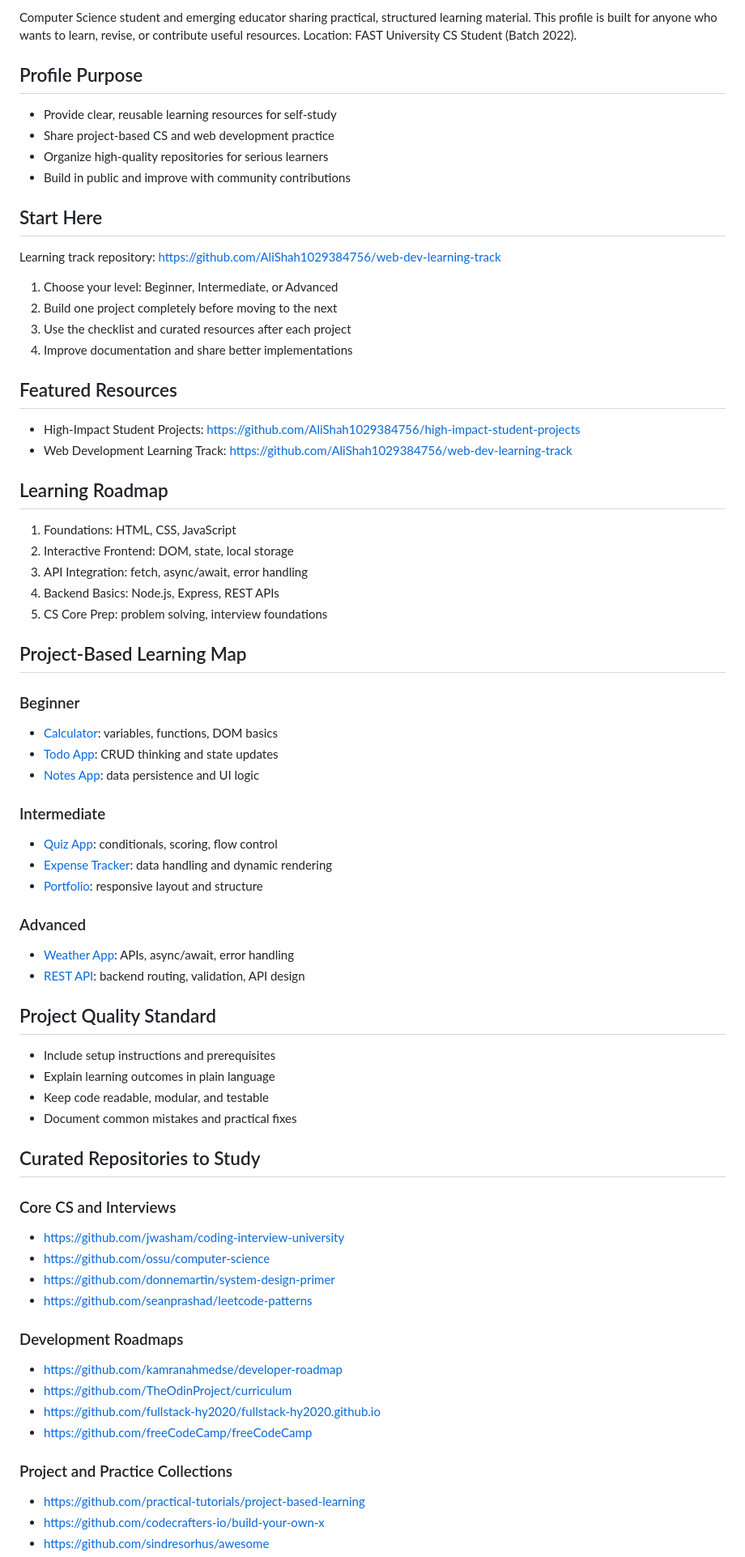
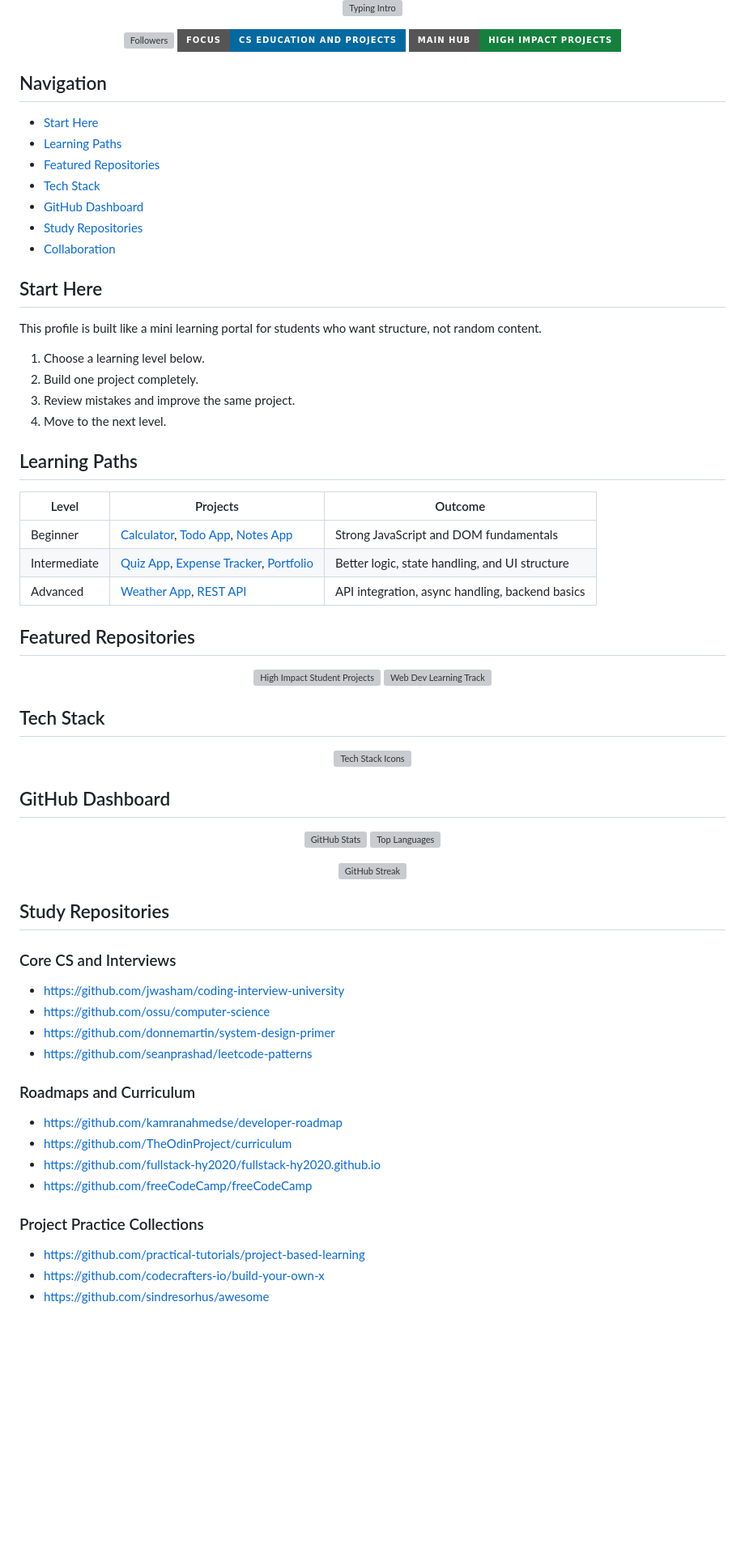
Before and after one commit to AliShah1029384756/AliShah1029384756, a Markdown page: README.md, the part around one of its changes. Shown at 81% size. GitHub-like rendering; badges without logos; blank space fills up the shorter version; grey boxes are pictures that could not be loaded.

Commit message:
feat: redesign profile README with website-style layout

```diff
--- a/README.md
+++ b/README.md
@@ -2,68 +2,77 @@
 
-Computer Science student and emerging educator sharing practical, structured learning material.
-This profile is built for anyone who wants to learn, revise, or contribute useful resources.
-Location: FAST University CS Student (Batch 2022).
+<p align="center">
+	<img src="https://readme-typing-svg.herokuapp.com?font=Fira+Code&size=21&duration=2800&pause=900&center=true&vCenter=true&width=950&lines=Computer+Science+Student+%7C+Building+Practical+Learning+Resources;Project-Based+Learning+%7C+Beginner+to+Advanced;Helping+Students+Learn+By+Building+Real+Projects" alt="Typing Intro" />
+</p>
 
-## Profile Purpose
-- Provide clear, reusable learning resources for self-study
-- Share project-based CS and web development practice
-- Organize high-quality repositories for serious learners
-- Build in public and improve with community contributions
+<p align="center">
+	<a href="https://github.com/AliShah1029384756?tab=followers"><img src="https://img.shields.io/github/followers/AliShah1029384756?style=for-the-badge&logo=github&label=Followers" alt="Followers" /></a>
+	<a href="https://github.com/AliShah1029384756?tab=repositories"><img src="https://img.shields.io/badge/Focus-CS%20Education%20and%20Projects-0369a1?style=for-the-badge" alt="Focus" /></a>
+	<a href="https://github.com/AliShah1029384756/high-impact-student-projects"><img src="https://img.shields.io/badge/Main%20Hub-High%20Impact%20Projects-15803d?style=for-the-badge" alt="Main Hub" /></a>
+</p>
+
+## Navigation
+- [Start Here](#start-here)
+- [Learning Paths](#learning-paths)
+- [Featured Repositories](#featured-repositories)
+- [Tech Stack](#tech-stack)
+- [GitHub Dashboard](#github-dashboard)
+- [Study Repositories](#study-repositories)
+- [Collaboration](#collaboration)
 
 ## Start Here
-Learning track repository: https://github.com/AliShah1029384756/web-dev-learning-track
+This profile is built like a mini learning portal for students who want structure, not random content.
 
-1. Choose your level: Beginner, Intermediate, or Advanced
-2. Build one project completely before moving to the next
-3. Use the checklist and curated resources after each project
-4. Improve documentation and share better implementations
+1. Choose a learning level below.
+2. Build one project completely.
+3. Review mistakes and improve the same project.
+4. Move to the next level.
 
-## Featured Resources
-- High-Impact Student Projects: https://github.com/AliShah1029384756/high-impact-student-projects
-- Web Development Learning Track: https://github.com/AliShah1029384756/web-dev-learning-track
+## Learning Paths
+| Level | Projects | Outcome |
+|---|---|---|
+| Beginner | [Calculator](https://github.com/AliShah1029384756/calculator), [Todo App](https://github.com/AliShah1029384756/todo-app), [Notes App](https://github.com/AliShah1029384756/notes-app) | Strong JavaScript and DOM fundamentals |
+| Intermediate | [Quiz App](https://github.com/AliShah1029384756/quiz-app), [Expense Tracker](https://github.com/AliShah1029384756/expense-tracker), [Portfolio](https://github.com/AliShah1029384756/portfolio) | Better logic, state handling, and UI structure |
+| Advanced | [Weather App](https://github.com/AliShah1029384756/weather-app), [REST API](https://github.com/AliShah1029384756/rest-api) | API integration, async handling, backend basics |
 
-## Learning Roadmap
-1. Foundations: HTML, CSS, JavaScript
-2. Interactive Frontend: DOM, state, local storage
-3. API Integration: fetch, async/await, error handling
-4. Backend Basics: Node.js, Express, REST APIs
-5. CS Core Prep: problem solving, interview foundations
+## Featured Repositories
+<p align="center">
+	<a href="https://github.com/AliShah1029384756/high-impact-student-projects">
+		<img src="https://github-readme-stats.vercel.app/api/pin/?username=AliShah1029384756&repo=high-impact-student-projects&hide_border=true" alt="High Impact Student Projects" />
+	</a>
+	<a href="https://github.com/AliShah1029384756/web-dev-learning-track">
+		<img src="https://github-readme-stats.vercel.app/api/pin/?username=AliShah1029384756&repo=web-dev-learning-track&hide_border=true" alt="Web Dev Learning Track" />
+	</a>
+</p>
 
-## Project-Based Learning Map
-### Beginner
-- [Calculator](https://github.com/AliShah1029384756/calculator): variables, functions, DOM basics
-- [Todo App](https://github.com/AliShah1029384756/todo-app): CRUD thinking and state updates
-- [Notes App](https://github.com/AliShah1029384756/notes-app): data persistence and UI logic
+## Tech Stack
+<p align="center">
+	<img src="https://skillicons.dev/icons?i=html,css,js,nodejs,express,git,github,vscode" alt="Tech Stack Icons" />
+</p>
 
-### Intermediate
-- [Quiz App](https://github.com/AliShah1029384756/quiz-app): conditionals, scoring, flow control
-- [Expense Tracker](https://github.com/AliShah1029384756/expense-tracker): data handling and dynamic rendering
-- [Portfolio](https://github.com/AliShah1029384756/portfolio): responsive layout and structure
+## GitHub Dashboard
+<p align="center">
+	<img src="https://github-readme-stats.vercel.app/api?username=AliShah1029384756&show_icons=true&hide_border=true&rank_icon=github" alt="GitHub Stats" height="165" />
+	<img src="https://github-readme-stats.vercel.app/api/top-langs/?username=AliShah1029384756&layout=compact&hide_border=true" alt="Top Languages" height="165" />
+</p>
 
-### Advanced
-- [Weather App](https://github.com/AliShah1029384756/weather-app): APIs, async/await, error handling
-- [REST API](https://github.com/AliShah1029384756/rest-api): backend routing, validation, API design
+<p align="center">
+	<img src="https://streak-stats.demolab.com?user=AliShah1029384756&hide_border=true" alt="GitHub Streak" />
+</p>
 
-## Project Quality Standard
-- Include setup instructions and prerequisites
-- Explain learning outcomes in plain language
-- Keep code readable, modular, and testable
-- Document common mistakes and practical fixes
-
-## Curated Repositories to Study
+## Study Repositories
 ### Core CS and Interviews
 - https://github.com/jwasham/coding-interview-university
 - https://github.com/ossu/computer-science
 - https://github.com/donnemartin/system-design-primer
 - https://github.com/seanprashad/leetcode-patterns
 
-### Development Roadmaps
+### Roadmaps and Curriculum
 - https://github.com/kamranahmedse/developer-roadmap
 - https://github.com/TheOdinProject/curriculum
 - https://github.com/fullstack-hy2020/fullstack-hy2020.github.io
 - https://github.com/freeCodeCamp/freeCodeCamp
 
-### Project and Practice Collections
+### Project Practice Collections
 - https://github.com/practical-tutorials/project-based-learning
 - https://github.com/codecrafters-io/build-your-own-x
 - https://github.com/sindresorhus/awesome
```
Also changed, not shown: other parts of README.md (+5 -23 lines).
